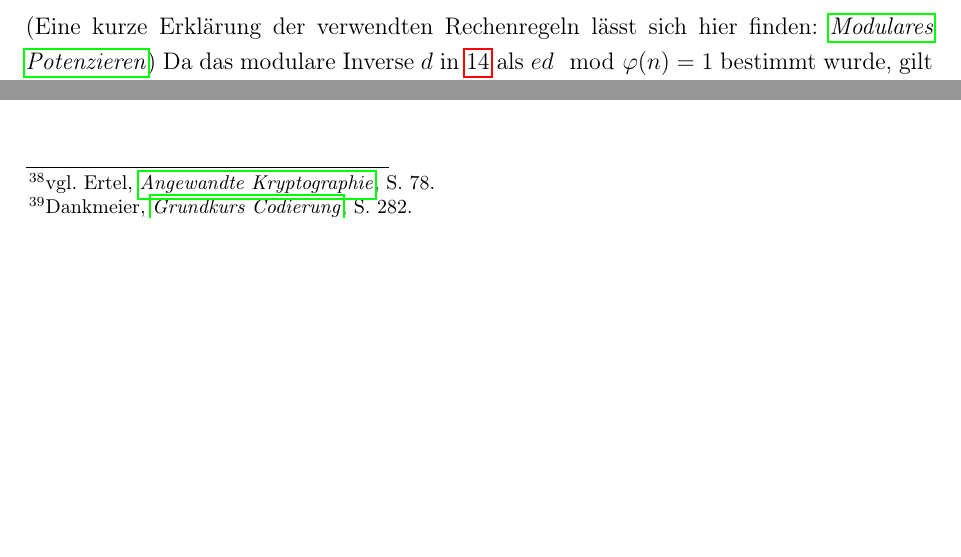
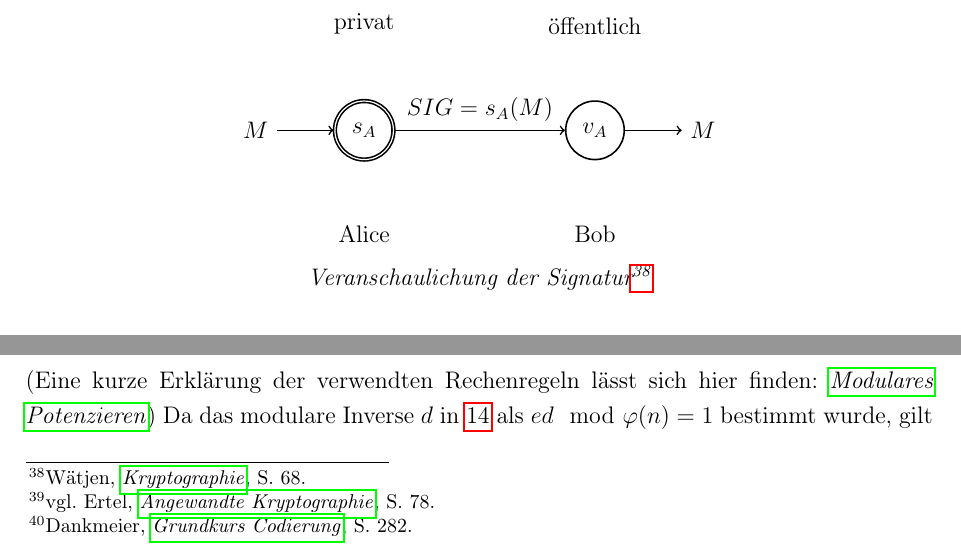
Before and after one commit to quirin053/Seminararbeit, a LaTeX document (Seminararbeit_RSA.tex, which reads content/sigflow.tex): two parts of page 20 of 26, joined at a grey line, cut at the place of the change, the shorter picture padded with empty space. Compiled offline with pdfLaTeX.

Commit message:
Ablaufschema Signatur

```diff
--- a/Seminararbeit_RSA.tex
+++ b/Seminararbeit_RSA.tex
@@ -247,6 +246,10 @@
         \begin{equation}
             M = v_A(SIG) = SIG^{e}\mod{n}
         \end{equation}
+        \begin{center}
+            \input{./content/sigflow.tex}\\
+            \emph{Veranschaulichung der Signatur\footcite[68]{watjen2008}}\\
+        \end{center}
         Da es aber unpraktikabel ist immer gesamte Dateien zu signieren, da es zu lange dauert und in zu großen Signaturdateien resultiert, wird in der realen Anwendung meist eine \emph{Hashfunktion} verwendet, welche einen kleinen \enquote{Fingerabdruck} der Datei erstellt und nur dieser wird signiert. Beim Verifizieren wird ebenfalls nur das Ergebnis der auf die Datei angewendeten Hashfunktion mit der Signatur durch die Verifikationsfunktion verglichen.
 
     \section{Mathematischer Beweis des Verfahrens}
--- /dev/null
+++ b/content/sigflow.tex
@@ -0,0 +1,15 @@
+\begin{tikzpicture}[thick, auto]
+    \node (input){$M$};
+    \node[state, accepting, right=of input](encrypt){$s_A$};
+    \node[above=of encrypt]{privat};
+    \node[below=of encrypt]{Alice};
+    \node[state, right=3cm of encrypt](decrypt){$v_A$};
+    \node[above=of decrypt]{öffentlich};
+    \node[below=of decrypt]{Bob};
+    \node [right=of decrypt](output){$M$};
+
+    \path[->]
+        (encrypt) edge node {$SIG = s_A(M)$} (decrypt)
+        (input) edge (encrypt)
+        (decrypt) edge (output);
+\end{tikzpicture}
```
Also changed, not shown: Seminararbeit_RSA.pdf, Seminararbeit_RSA.tex (1 more changed lines).
